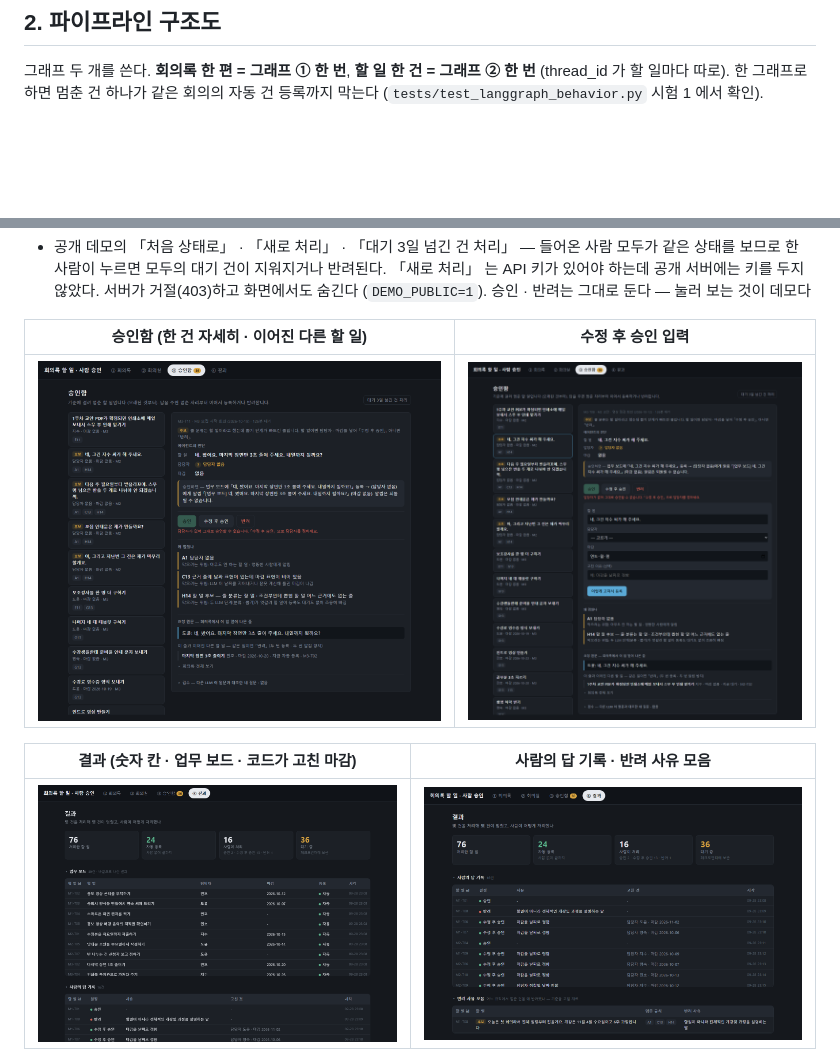
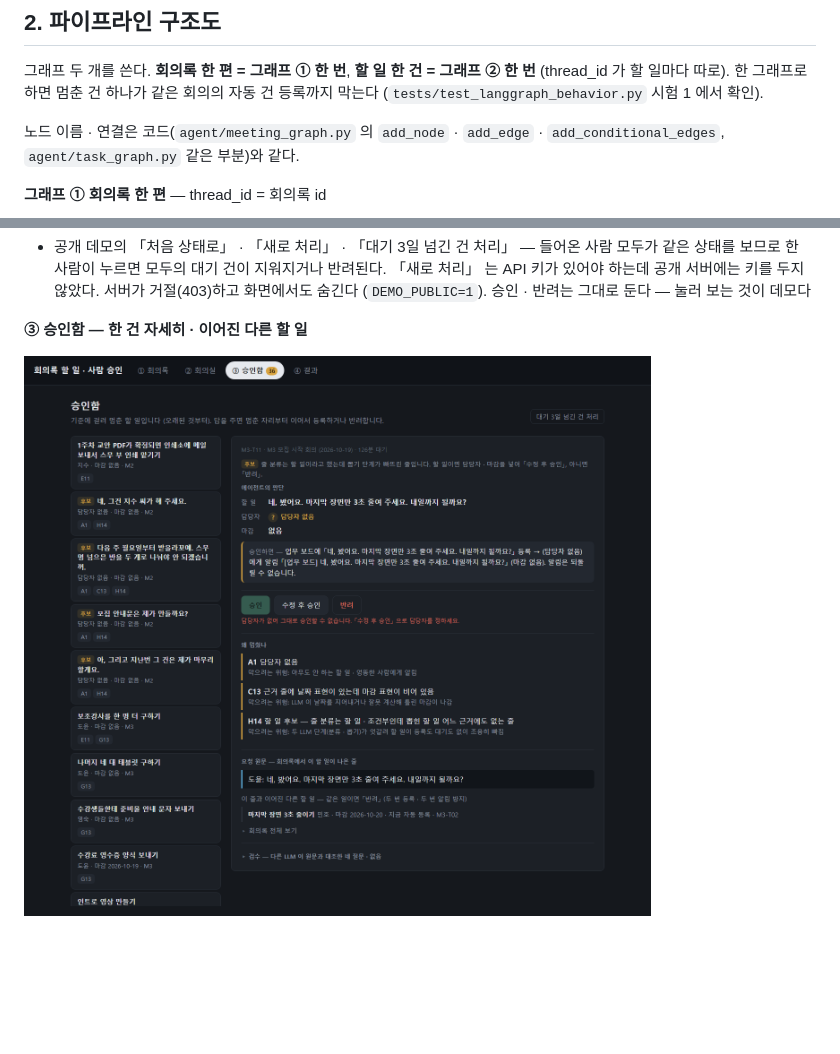
Before and after one commit to nike1137-svg/human-approval-agent, a Markdown page: REPORT.md, 2 parts joined by grey strips. Rendered like a GitHub page; blank space fills up the shorter version.

Commit message:
REPORT: 구조도를 그래프마다 세로 한 장으로 · 코드와 맞춤 (H14 후보는 검수 · START/END 갈림) · 캡처를 한 장씩 세로로

````diff
--- a/REPORT.md
+++ b/REPORT.md
@@ -25,4 +25,8 @@ M8 은 Claude 초안을 작성자가 확인했다. 정답(`data/gold.json`)은
 그래프 두 개를 쓴다. **회의록 한 편 = 그래프 ① 한 번**, **할 일 한 건 = 그래프 ② 한 번** (thread_id 가 할 일마다 따로).
 한 그래프로 하면 멈춘 건 하나가 같은 회의의 자동 건 등록까지 막는다 (`tests/test_langgraph_behavior.py` 시험 1 에서 확인).
 
+노드 이름 · 연결은 코드(`agent/meeting_graph.py` 의 `add_node` · `add_edge` · `add_conditional_edges`, `agent/task_graph.py` 같은 부분)와 같다.
+
+**그래프 ① 회의록 한 편** — thread_id = 회의록 id
+
 ```mermaid
@@ -215,11 +228,7 @@ FastAPI + HTML — 내 컴퓨터에서는 127.0.0.1:8520, **공개 데모는 htt
 - 공개 데모의 「처음 상태로」 · 「새로 처리」 · 「대기 3일 넘긴 건 처리」 — 들어온 사람 모두가 같은 상태를 보므로 한 사람이 누르면 모두의 대기 건이 지워지거나 반려된다.
   「새로 처리」 는 API 키가 있어야 하는데 공개 서버에는 키를 두지 않았다. 서버가 거절(403)하고 화면에서도 숨긴다 (`DEMO_PUBLIC=1`). 승인 · 반려는 그대로 둔다 — 눌러 보는 것이 데모다
 
-| 승인함 (한 건 자세히 · 이어진 다른 할 일) | 수정 후 승인 입력 |
-|---|---|
-| ![승인함](docs/img/inbox.png) | ![수정 후 승인](docs/img/edit.png) |
+**③ 승인함 — 한 건 자세히 · 이어진 다른 할 일**
 
-| 결과 (숫자 칸 · 업무 보드 · 코드가 고친 마감) | 사람의 답 기록 · 반려 사유 모음 |
-|---|---|
-| ![결과](docs/img/results.png) | ![사람의 답](docs/img/results_answers.png) |
+![승인함](docs/img/inbox.png)
 
````
Also changed, not shown: other parts of REPORT.md (+45 -20 lines).
